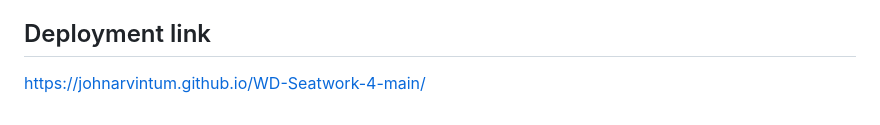
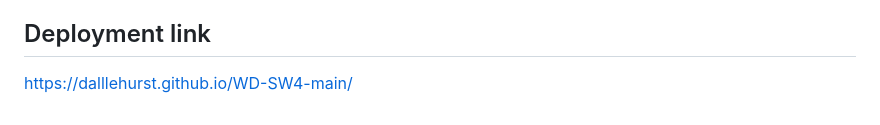
Before and after one commit to DallleHurst/WD-SW4-main, a Markdown page: readme.md, the part around the change. Drawn GitHub-style.

```diff
--- a/readme.md
+++ b/readme.md
@@ -126,4 +126,4 @@ WD-ProjectName
 Wait for the landing page header background to load then press explore or scroll down to see the landing page press click me to see the feature pages to go back on the first page press Go Back on the top left corner and for the feature 2 on the top right corner you can access the feature 1 below the feature 2 footer
 
 ## Deployment link
-https://johnarvintum.github.io/WD-Seatwork-4-main/
+https://dalllehurst.github.io/WD-SW4-main/
```
